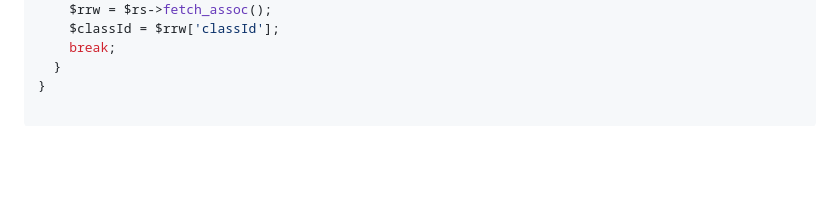
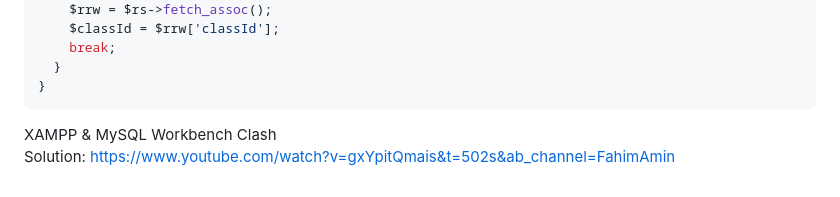
Before and after one commit to 0mehedihasan/sas, a Markdown page: README.md, the part around the change. Drawn GitHub-style; blank space fills up the shorter version.

````diff
--- a/README.md
+++ b/README.md
@@ -84,3 +84,6 @@ foreach ($dbs as $dbKey) {
     break;
   }
 }
+```
+XAMPP & MySQL Workbench Clash <br>
+Solution: https://www.youtube.com/watch?v=gxYpitQmais&t=502s&ab_channel=FahimAmin
````
